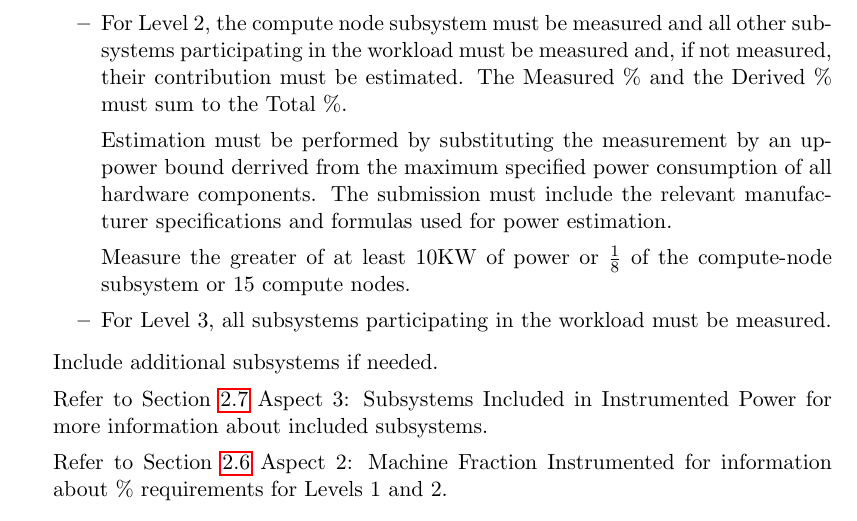
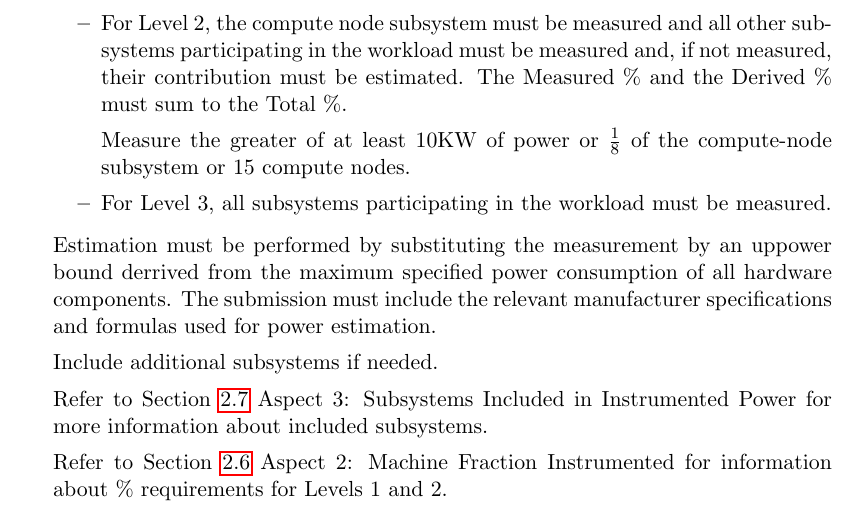
Before and after one commit to EEHPCWG/PowerMeasurementMethodology, a LaTeX document (methodology.tex, which reads text/checklist.tex): part of page 12 of 33, cut so that both start at the same text. Compiled offline with pdfLaTeX.

Commit message:
slightly restructure the subsystem part paragraph order: estimation is important for both l1 and l2

```diff
--- a/text/checklist.tex
+++ b/text/checklist.tex
@@ -164,19 +164,18 @@ For Level 1, both the compute-node subsystem and the interconnect must be report
 The compute-node subsystem power must be measured.
 The interconnect subsystem participating in the workload must also be measured or, if not measured, the contribution must be estimated.
 
-
 \item
 For Level 2, the compute node subsystem must be measured and all other subsystems participating in the workload must be measured and, if not measured, their contribution must be estimated.
 The Measured \% and the Derived \% must sum to the Total \%.
-
-Estimation must be performed by substituting the measurement by an uppower bound derrived from the maximum specified power consumption of all hardware components.
-The submission must include the relevant manufacturer specifications and formulas used for power estimation.
 
 Measure the greater of at least 10KW of power or $ \frac{1}{8} $ of the compute-node subsystem or 15 compute nodes.
 
 \item
 For Level 3, all subsystems participating in the workload must be measured.
 \end{itemize}
+
+Estimation must be performed by substituting the measurement by an uppower bound derrived from the maximum specified power consumption of all hardware components.
+The submission must include the relevant manufacturer specifications and formulas used for power estimation.
 
 Include additional subsystems if needed.
 
```
